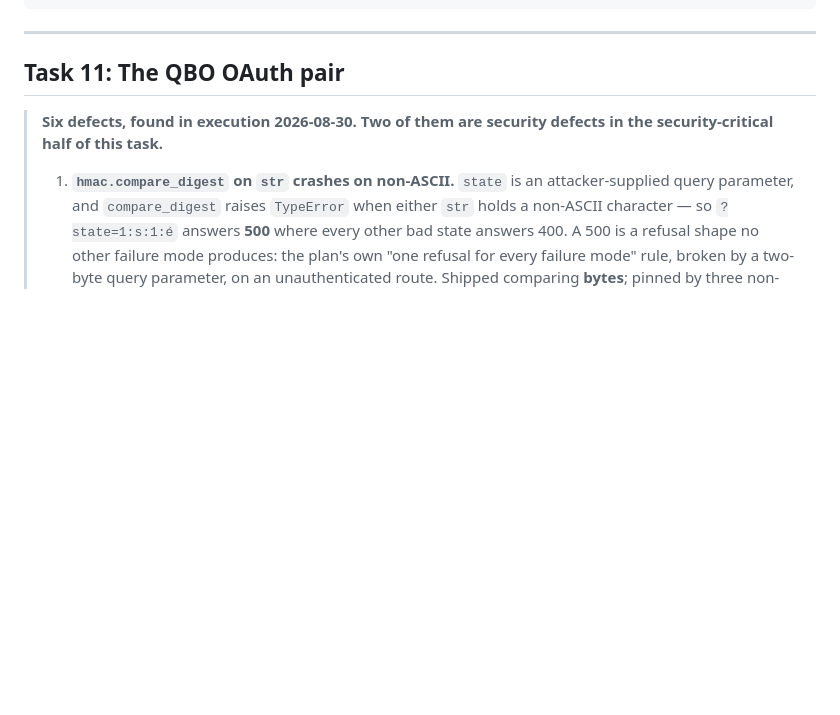
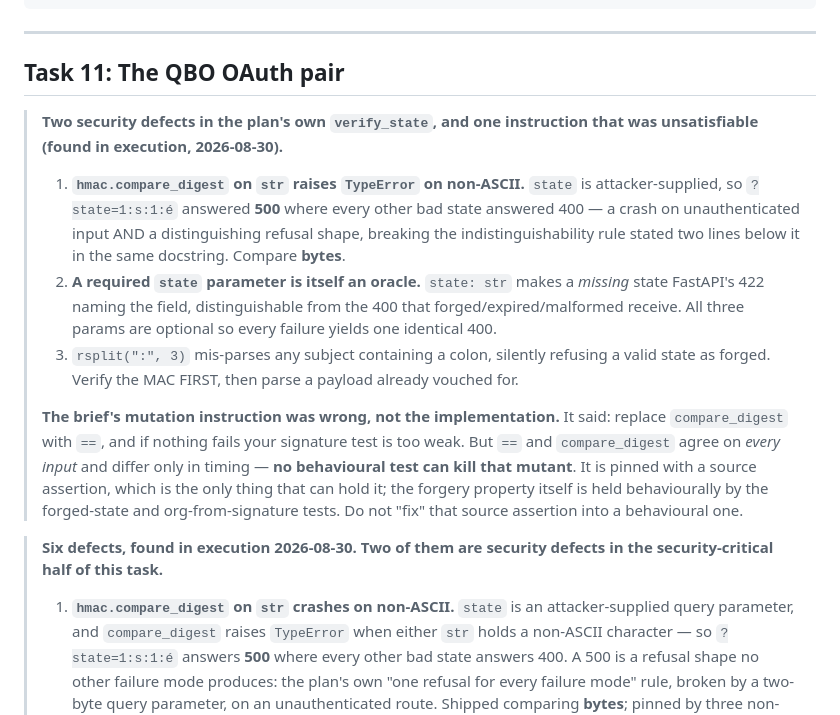
Before and after one commit to csharp36/open-hospitality, a Markdown page: docs/plans/2026-08-30-oh17-per-tenant-integration-config-backend.md, the part around the change. GitHub-like rendering; blank space fills up the shorter version.

Commit message:
docs(oh17): record task 11's state-verification defects
compare_digest on str raises TypeError on non-ASCII, so a forged state with
one accented byte returned 500 instead of the uniform 400 -- a crash on
unauthenticated input and a distinguishing refusal. A required state param
was itself an oracle. Also records that the brief's compare_digest mutation
instruction was unsatisfiable: == and compare_digest differ only in timing.

Co-Authored-By: Claude Opus 5 (1M context) <noreply@anthropic.com>
Claude-Session: https://claude.ai/code/session_01Av3Y64FpaeNknN5hUr3sZ8

```diff
--- a/docs/plans/2026-08-30-oh17-per-tenant-integration-config-backend.md
+++ b/docs/plans/2026-08-30-oh17-per-tenant-integration-config-backend.md
@@ -2381,6 +2381,31 @@ git commit -m "feat(oh17): connect/disconnect endpoints that verify before persi
 
 ## Task 11: The QBO OAuth pair
 
+> **Two security defects in the plan's own `verify_state`, and one instruction
+> that was unsatisfiable (found in execution, 2026-08-30).**
+> 1. **`hmac.compare_digest` on `str` raises `TypeError` on non-ASCII.**
+>    `state` is attacker-supplied, so `?state=1:s:1:é` answered **500** where
+>    every other bad state answered 400 — a crash on unauthenticated input AND
+>    a distinguishing refusal shape, breaking the indistinguishability rule
+>    stated two lines below it in the same docstring. Compare **bytes**.
+> 2. **A required `state` parameter is itself an oracle.** `state: str` makes a
+>    *missing* state FastAPI's 422 naming the field, distinguishable from the
+>    400 that forged/expired/malformed receive. All three params are optional
+>    so every failure yields one identical 400.
+> 3. `rsplit(":", 3)` mis-parses any subject containing a colon, silently
+>    refusing a valid state as forged. Verify the MAC FIRST, then parse a
+>    payload already vouched for.
+>
+> **The brief's mutation instruction was wrong, not the implementation.** It
+> said: replace `compare_digest` with `==`, and if nothing fails your signature
+> test is too weak. But `==` and `compare_digest` agree on *every input* and
+> differ only in timing — **no behavioural test can kill that mutant**. It is
+> pinned with a source assertion, which is the only thing that can hold it; the
+> forgery property itself is held behaviourally by the forged-state and
+> org-from-signature tests. Do not "fix" that source assertion into a
+> behavioural one.
+
+
 > **Six defects, found in execution 2026-08-30. Two of them are security
 > defects in the security-critical half of this task.**
 >
```
